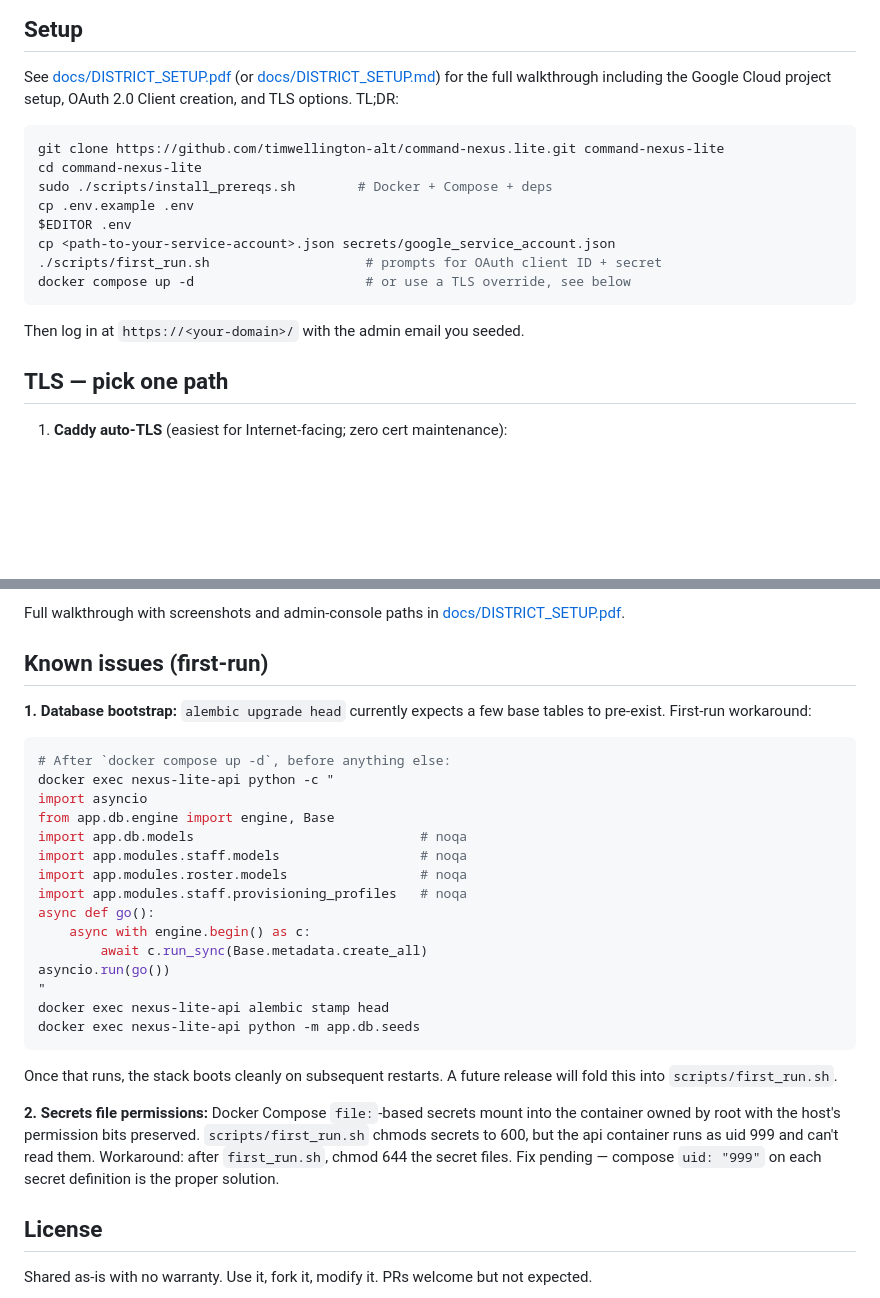
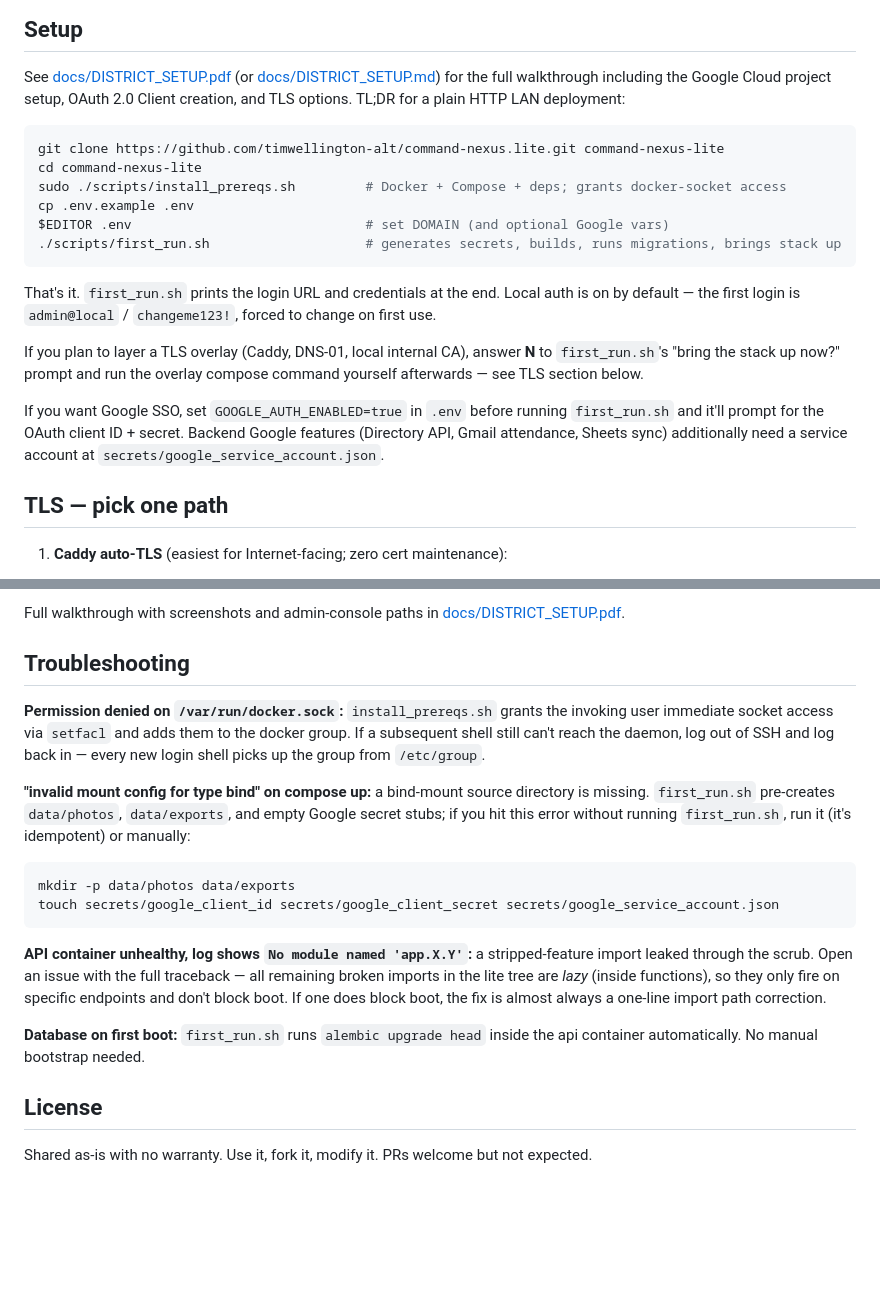
Before and after one commit to timwellington-alt/command-nexus.lite, a Markdown page: README.md, 2 parts joined by grey strips. GitHub-like rendering; blank space fills up the shorter version.

Commit message:
docs(readme): sync setup instructions to current reality
- TL;DR no longer asks for service-account.json before first run
  (not needed in local-auth-only mode) or a separate 'docker compose
  up -d' step (first_run.sh handles it end-to-end now)
- 'Known issues' section rewritten as 'Troubleshooting':
    * DB bootstrap workaround removed (first_run runs alembic now)
    * Secret-file-permissions workaround removed (first_run writes
      644 + 700 dir now)
    * Added socket-ACL note for docker-group-not-active-yet shell
    * Added bind-mount missing-dir note (mkdir / touch fallback)
    * Added lazy-import note so operators understand the current
      stripped-feature state

Shipped alongside the install_prereqs ACL + first_run end-to-end
bring-up work (commits 980cf67 + 84232b5).

````diff
--- a/README.md
+++ b/README.md
@@ -48,20 +48,31 @@ logs. A 4 GB / 40 GB / 2-core VM runs this comfortably.
 See [docs/DISTRICT_SETUP.pdf](docs/DISTRICT_SETUP.pdf) (or
 [docs/DISTRICT_SETUP.md](docs/DISTRICT_SETUP.md)) for the full walkthrough
 including the Google Cloud project setup, OAuth 2.0 Client creation,
-and TLS options. TL;DR:
+and TLS options. TL;DR for a plain HTTP LAN deployment:
 
 ```bash
 git clone https://github.com/timwellington-alt/command-nexus.lite.git command-nexus-lite
 cd command-nexus-lite
-sudo ./scripts/install_prereqs.sh        # Docker + Compose + deps
+sudo ./scripts/install_prereqs.sh         # Docker + Compose + deps; grants docker-socket access
 cp .env.example .env
-$EDITOR .env
-cp <path-to-your-service-account>.json secrets/google_service_account.json
-./scripts/first_run.sh                    # prompts for OAuth client ID + secret
-docker compose up -d                      # or use a TLS override, see below
+$EDITOR .env                              # set DOMAIN (and optional Google vars)
+./scripts/first_run.sh                    # generates secrets, builds, runs migrations, brings stack up
 ```
 
-Then log in at `https://<your-domain>/` with the admin email you seeded.
+That's it. `first_run.sh` prints the login URL and credentials at the
+end. Local auth is on by default — the first login is `admin@local` /
+`changeme123!`, forced to change on first use.
+
+If you plan to layer a TLS overlay (Caddy, DNS-01, local internal CA),
+answer **N** to `first_run.sh`'s "bring the stack up now?" prompt and
+run the overlay compose command yourself afterwards — see TLS section
+below.
+
+If you want Google SSO, set `GOOGLE_AUTH_ENABLED=true` in `.env` before
+running `first_run.sh` and it'll prompt for the OAuth client ID +
+secret. Backend Google features (Directory API, Gmail attendance,
+Sheets sync) additionally need a service account at
+`secrets/google_service_account.json`.
 
 ## TLS — pick one path
 
@@ -149,38 +160,34 @@ Short version:
 Full walkthrough with screenshots and admin-console paths in
 [docs/DISTRICT_SETUP.pdf](docs/DISTRICT_SETUP.pdf).
 
-## Known issues (first-run)
+## Troubleshooting
 
-**1. Database bootstrap:** `alembic upgrade head` currently expects a
-few base tables to pre-exist. First-run workaround:
+**Permission denied on `/var/run/docker.sock`:** `install_prereqs.sh`
+grants the invoking user immediate socket access via `setfacl` and
+adds them to the docker group. If a subsequent shell still can't
+reach the daemon, log out of SSH and log back in — every new login
+shell picks up the group from `/etc/group`.
 
+**"invalid mount config for type bind" on compose up:** a bind-mount
+source directory is missing. `first_run.sh` pre-creates
+`data/photos`, `data/exports`, and empty Google secret stubs; if you
+hit this error without running `first_run.sh`, run it (it's
+idempotent) or manually:
 ```bash
-# After `docker compose up -d`, before anything else:
-docker exec nexus-lite-api python -c "
-import asyncio
-from app.db.engine import engine, Base
-import app.db.models                             # noqa
-import app.modules.staff.models                  # noqa
-import app.modules.roster.models                 # noqa
-import app.modules.staff.provisioning_profiles   # noqa
-async def go():
-    async with engine.begin() as c:
-        await c.run_sync(Base.metadata.create_all)
-asyncio.run(go())
-"
-docker exec nexus-lite-api alembic stamp head
-docker exec nexus-lite-api python -m app.db.seeds
+mkdir -p data/photos data/exports
+touch secrets/google_client_id secrets/google_client_secret secrets/google_service_account.json
 ```
 
-Once that runs, the stack boots cleanly on subsequent restarts. A
-future release will fold this into `scripts/first_run.sh`.
+**API container unhealthy, log shows `No module named 'app.X.Y'`:** a
+stripped-feature import leaked through the scrub. Open an issue with
+the full traceback — all remaining broken imports in the lite tree
+are *lazy* (inside functions), so they only fire on specific endpoints
+and don't block boot. If one does block boot, the fix is almost
+always a one-line import path correction.
 
-**2. Secrets file permissions:** Docker Compose `file:`-based secrets
-mount into the container owned by root with the host's permission
-bits preserved. `scripts/first_run.sh` chmods secrets to 600, but the
-api container runs as uid 999 and can't read them. Workaround: after
-`first_run.sh`, chmod 644 the secret files. Fix pending — compose
-`uid: "999"` on each secret definition is the proper solution.
+**Database on first boot:** `first_run.sh` runs
+`alembic upgrade head` inside the api container automatically. No
+manual bootstrap needed.
 
 ## License
 
````
